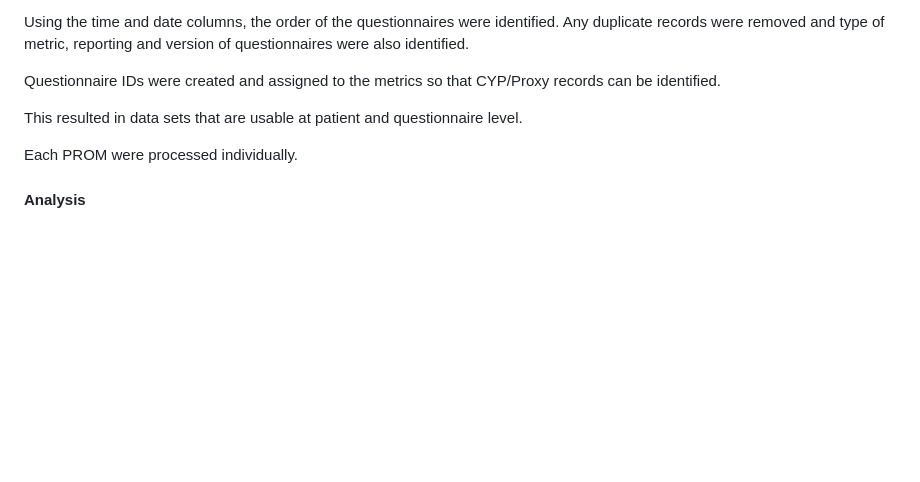
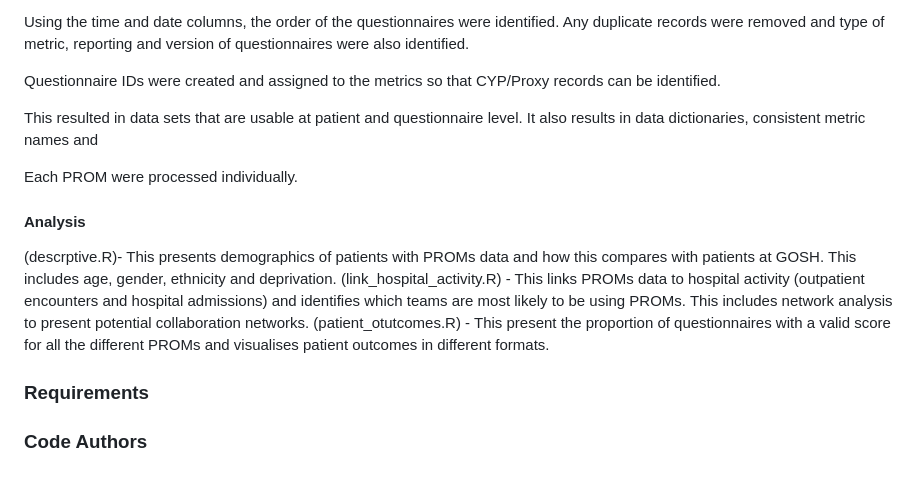
Before and after one commit to goshdrive/routinely_collect_PROMs_at_GOSH, a Markdown page: README.md, the part around the change. Drawn GitHub-style; blank space fills up the shorter version.

```diff
--- a/README.md
+++ b/README.md
@@ -33,8 +33,17 @@ Using the time and date columns, the order of the questionnaires were identified
 
 Questionnaire IDs were created and assigned to the metrics so that CYP/Proxy records can be identified.
 
-This resulted in data sets that are usable at patient and questionnaire level.
+This resulted in data sets that are usable at patient and questionnaire level. It also results in data dictionaries, consistent metric names and
 
 Each PROM were processed individually.
 
 #### Analysis
+
+(descrptive.R)- This presents demographics of patients with PROMs data and how this compares with patients at GOSH. This includes age, gender, ethnicity and deprivation.
+(link_hospital_activity.R) - This links PROMs data to hospital activity (outpatient encounters and hospital admissions) and identifies which teams are most likely to be using PROMs. This includes network analysis to present potential collaboration networks.
+(patient_otutcomes.R) - This present the proportion of questionnaires with a valid score for all the different PROMs and visualises patient outcomes in different formats.
+
+### Requirements
+
+
+### Code Authors
```
